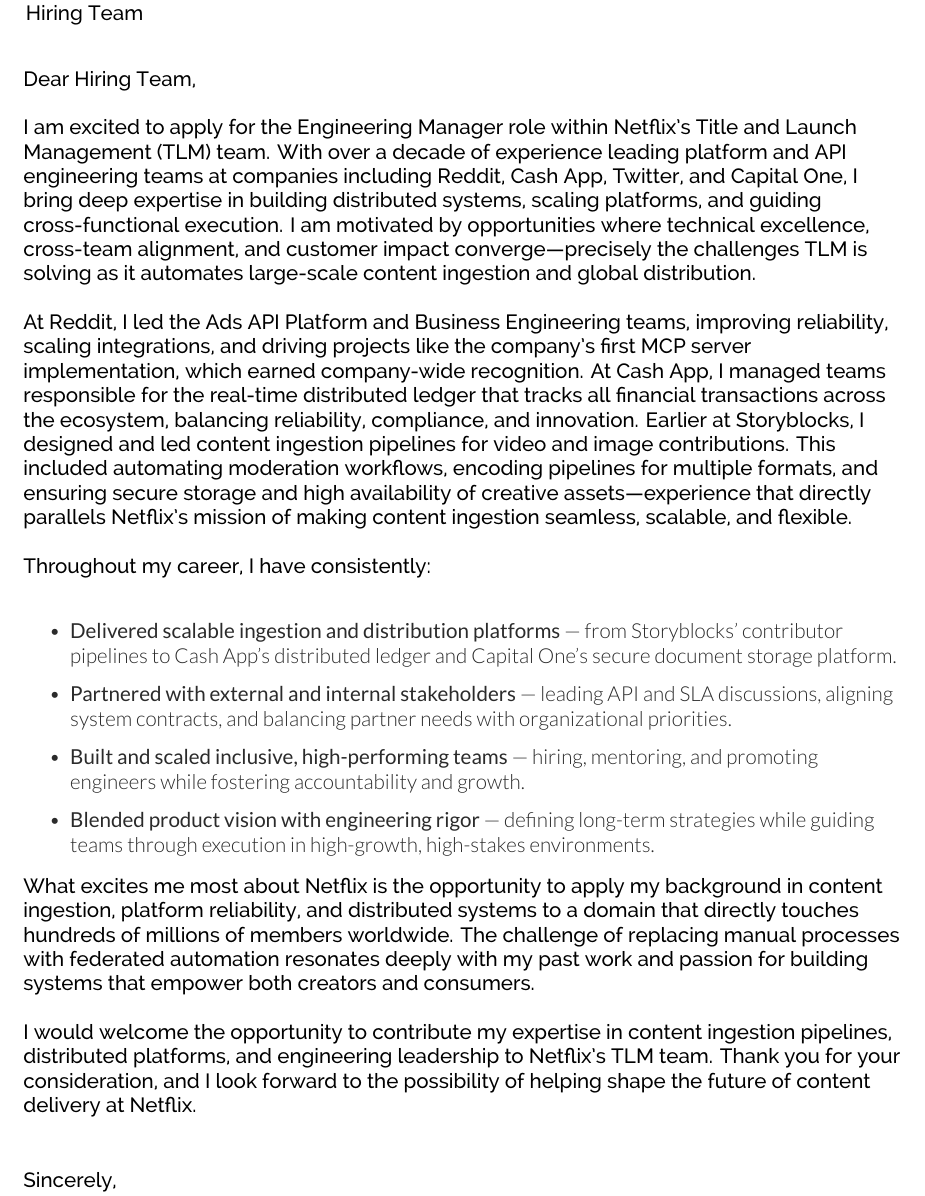
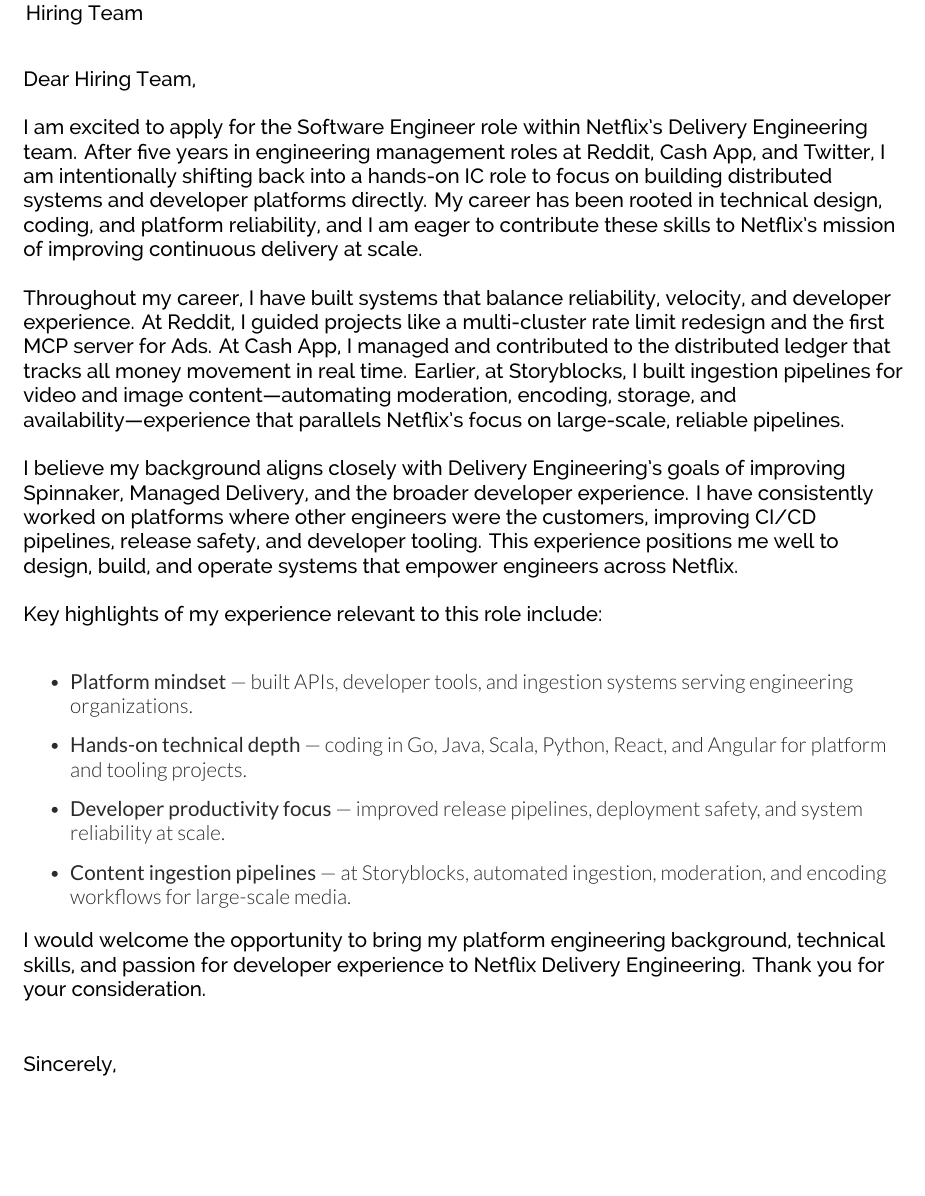
Before and after one commit to grocky/resume, a LaTeX document (Rocky_Gray_Cover.tex): part of page 1 of 2 before the commit and part of the page after it, cut so that both start at the same text, the shorter picture padded with empty space. Compiled offline with XeLaTeX.

Commit message:
IC cover

```diff
--- a/Rocky_Gray_Cover.tex
+++ b/Rocky_Gray_Cover.tex
@@ -45,23 +45,25 @@
 
 % The first paragraph of your job application letter should include information on why you are writing. Mention the job you are applying for and where you found the position. If you have a contact at the company, mention the person's name and your connection here.
 
-\lettercontent{I am excited to apply for the Engineering Manager role within Netflix’s Title and Launch Management (TLM) team. With over a decade of experience leading platform and API engineering teams at companies including Reddit, Cash App, Twitter, and Capital One, I bring deep expertise in building distributed systems, scaling platforms, and guiding cross-functional execution. I am motivated by opportunities where technical excellence, cross-team alignment, and customer impact converge—precisely the challenges TLM is solving as it automates large-scale content ingestion and global distribution.}
+\lettercontent{I am excited to apply for the Software Engineer role within Netflix’s Delivery Engineering team. After five years in engineering management roles at Reddit, Cash App, and Twitter, I am intentionally shifting back into a hands-on IC role to focus on building distributed systems and developer platforms directly. My career has been rooted in technical design, coding, and platform reliability, and I am eager to contribute these skills to Netflix’s mission of improving continuous delivery at scale.}
 
-\lettercontent{At Reddit, I led the Ads API Platform and Business Engineering teams, improving reliability, scaling integrations, and driving projects like the company’s first MCP server implementation, which earned company-wide recognition. At Cash App, I managed teams responsible for the real-time distributed ledger that tracks all financial transactions across the ecosystem, balancing reliability, compliance, and innovation. Earlier at Storyblocks, I designed and led content ingestion pipelines for video and image contributions. This included automating moderation workflows, encoding pipelines for multiple formats, and ensuring secure storage and high availability of creative assets—experience that directly parallels Netflix’s mission of making content ingestion seamless, scalable, and flexible.}
+\lettercontent{Throughout my career, I have built systems that balance reliability, velocity, and developer experience. At Reddit, I guided projects like a multi-cluster rate limit redesign and the first MCP server for Ads. At Cash App, I managed and contributed to the distributed ledger that tracks all money movement in real time. Earlier, at Storyblocks, I built ingestion pipelines for video and image content—automating moderation, encoding, storage, and availability—experience that parallels Netflix’s focus on large-scale, reliable pipelines.}
 
-\lettercontent{Throughout my career, I have consistently:}
+\lettercontent{I believe my background aligns closely with Delivery Engineering’s goals of improving Spinnaker, Managed Delivery, and the broader developer experience. I have consistently worked on platforms where other engineers were the customers, improving CI/CD pipelines, release safety, and developer tooling. This experience positions me well to design, build, and operate systems that empower engineers across Netflix.}
+
+\lettercontent{Key highlights of my experience relevant to this role include:}
 
 \begin{itemize}
-    \item \textbf{Delivered scalable ingestion and distribution platforms} — from Storyblocks’ contributor pipelines to Cash App’s distributed ledger and Capital One’s secure document storage platform.
-    \item \textbf{Partnered with external and internal stakeholders} — leading API and SLA discussions, aligning system contracts, and balancing partner needs with organizational priorities.
-    \item \textbf{Built and scaled inclusive, high-performing teams} — hiring, mentoring, and promoting engineers while fostering accountability and growth.
-    \item \textbf{Blended product vision with engineering rigor} — defining long-term strategies while guiding teams through execution in high-growth, high-stakes environments.
+    \item \textbf{Platform mindset} — built APIs, developer tools, and ingestion systems serving engineering organizations.
+    \item \textbf{Hands-on technical depth} — coding in Go, Java, Scala, Python, React, and Angular for platform and tooling projects.
+    \item \textbf{Developer productivity focus} — improved release pipelines, deployment safety, and system reliability at scale.
+    \item \textbf{Content ingestion pipelines} — at Storyblocks, automated ingestion, moderation, and encoding workflows for large-scale media.
 \end{itemize}
 
-\lettercontent{What excites me most about Netflix is the opportunity to apply my background in content ingestion, platform reliability, and distributed systems to a domain that directly touches hundreds of millions of members worldwide. The challenge of replacing manual processes with federated automation resonates deeply with my past work and passion for building systems that empower both creators and consumers.
-}
+%\lettercontent{What excites me most about Netflix is the opportunity to apply my background in content ingestion, platform reliability, and distributed systems to a domain that directly touches hundreds of millions of members worldwide. The challenge of replacing manual processes with federated automation resonates deeply with my past work and passion for building systems that empower both creators and consumers.
+%}
 
-\lettercontent{I would welcome the opportunity to contribute my expertise in content ingestion pipelines, distributed platforms, and engineering leadership to Netflix’s TLM team. Thank you for your consideration, and I look forward to the possibility of helping shape the future of content delivery at Netflix.}
+\lettercontent{I would welcome the opportunity to bring my platform engineering background, technical skills, and passion for developer experience to Netflix Delivery Engineering. Thank you for your consideration.}
 
 % The next section of your cover letter should describe what you have to offer the company. Make strong connections between your abilities and the requirements listed in the job posting. Mention specifically how your skills and experience match the job. Expand on the information in your resume.
 % Try to support each statement you make with a piece of evidence. Use several shorter paragraphs or bullets rather than one large block of text, which can be difficult to read and absorb quickly.
```
Also changed, not shown: docs/Rocky_Gray_Cover.pdf.
